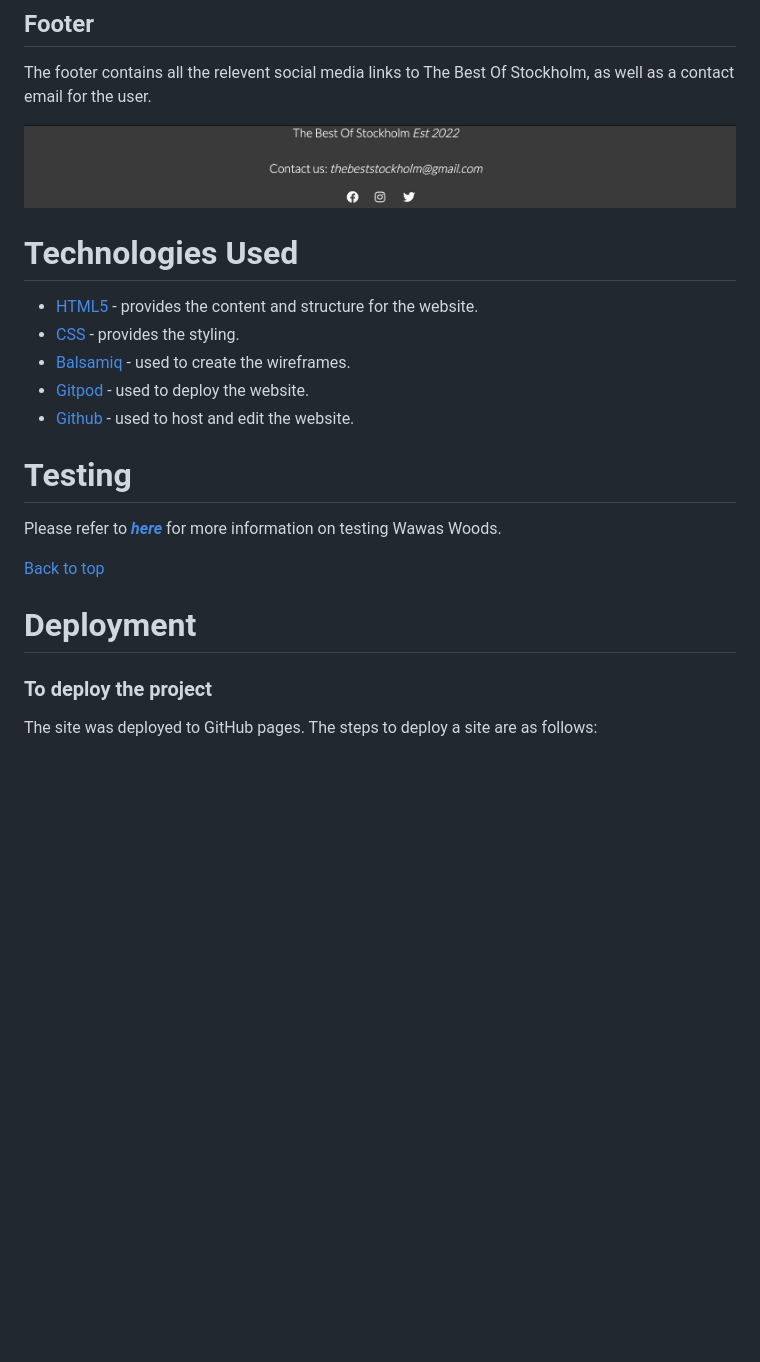
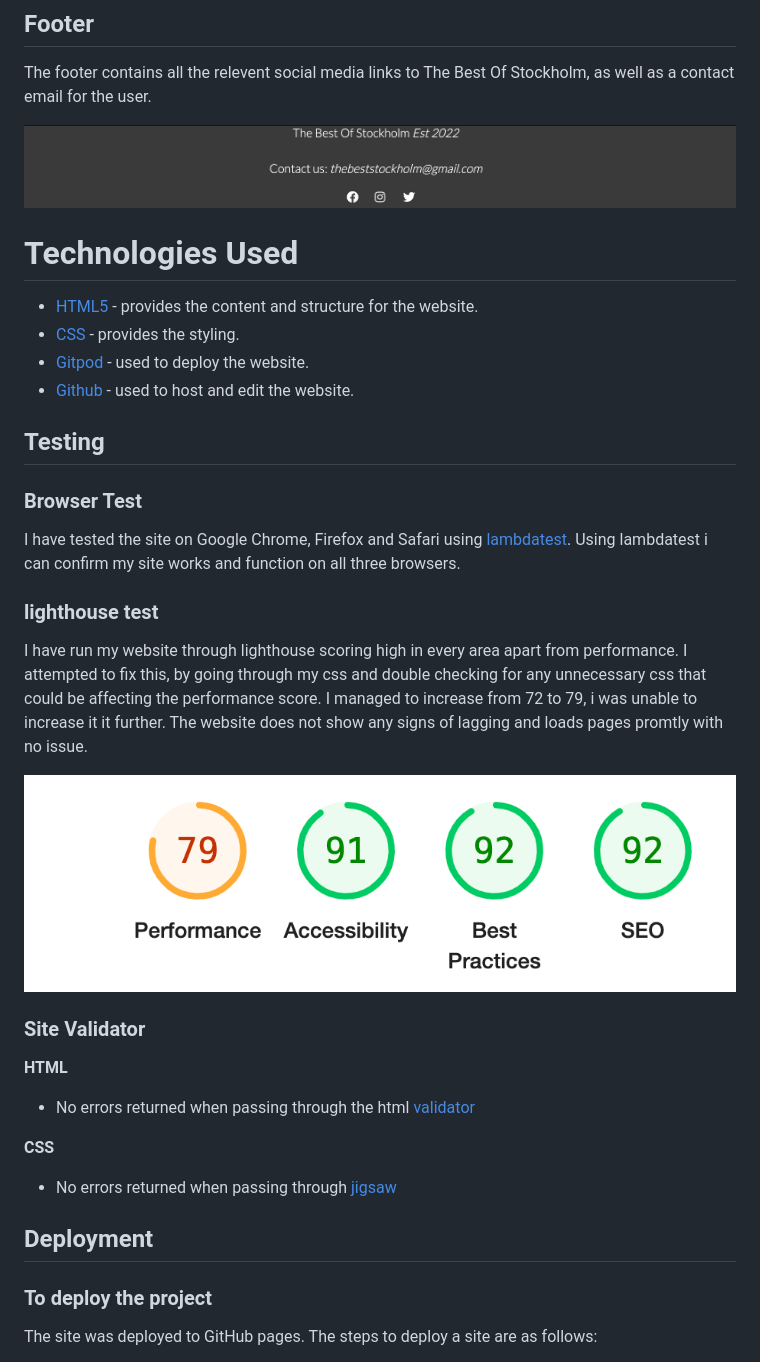
Before and after one commit to Pegrume88/The-best-stockholm, a Markdown page: README.md, the part around the change printed below. GitHub-like rendering; pictures changed too: assets/css/ReadMe-images/lighthouse.png (added); blank space fills up the shorter version.

Commit message:
readme finished

```diff
--- a/README.md
+++ b/README.md
@@ -86,17 +86,29 @@ The footer contains all the relevent social media links to The Best Of Stockholm
   # Technologies Used
 * [HTML5](https://html.spec.whatwg.org/) - provides the content and structure for the website.
 * [CSS](https://www.w3.org/Style/CSS/Overview.en.html) - provides the styling.
-* [Balsamiq](https://balsamiq.com/wireframes/) - used to create the wireframes.
 * [Gitpod](https://www.gitpod.io/#get-started) - used to deploy the website.
 * [Github](https://github.com/) - used to host and edit the website.
 
-# Testing
 
-Please refer to [**_here_**](TESTING.md) for more information on testing Wawas Woods.
+## Testing
 
-[Back to top](<#contents>)
+### Browser Test
+I have tested the site on Google Chrome, Firefox and Safari using [lambdatest](https://app.lambdatest.com/). Using lambdatest i can confirm my site works and function on all three browsers.
 
-# Deployment
+### lighthouse test
+I have run my website through lighthouse scoring high in every area apart from performance. I attempted to fix this, by going through my css and double checking for any unnecessary css that could be affecting the performance score. I managed to increase from 72 to 79, i was unable to increase it it further. The website does not show any signs of lagging and loads pages promtly with no issue.
+
+![lighthouse scores](/assets/css/ReadMe-images/lighthouse.png)
+
+### Site Validator
+
+**HTML**
+* No errors returned when passing through the html [validator](https://validator.w3.org/)
+
+**CSS**
+* No errors returned when passing through [jigsaw](https://jigsaw.w3.org/css-validator/)
+
+## Deployment
 
 ### **To deploy the project**
 The site was deployed to GitHub pages. The steps to deploy a site are as follows:
```
Also changed, not shown: other parts of README.md (+13 -1 lines), assets/css/ReadMe-images/deploy.png (added), 1 other file.
